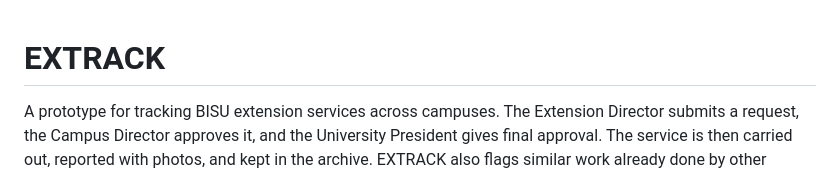
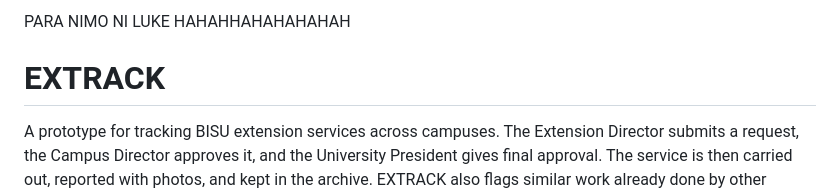
Before and after one commit to johnashborn/EXTRAK, a Markdown page: README.md, the part around the change. Drawn GitHub-style.

Commit message:
Add humorous note to README
Added a humorous note at the beginning of the README.

```diff
--- a/README.md
+++ b/README.md
@@ -1,3 +1,6 @@
+
+PARA NIMO NI LUKE HAHAHHAHAHAHAHAH
+
 # EXTRACK
 
 A prototype for tracking BISU extension services across campuses. The Extension Director submits a request, the Campus Director approves it, and the University President gives final approval. The service is then carried out, reported with photos, and kept in the archive. EXTRACK also flags similar work already done by other campuses.
```
